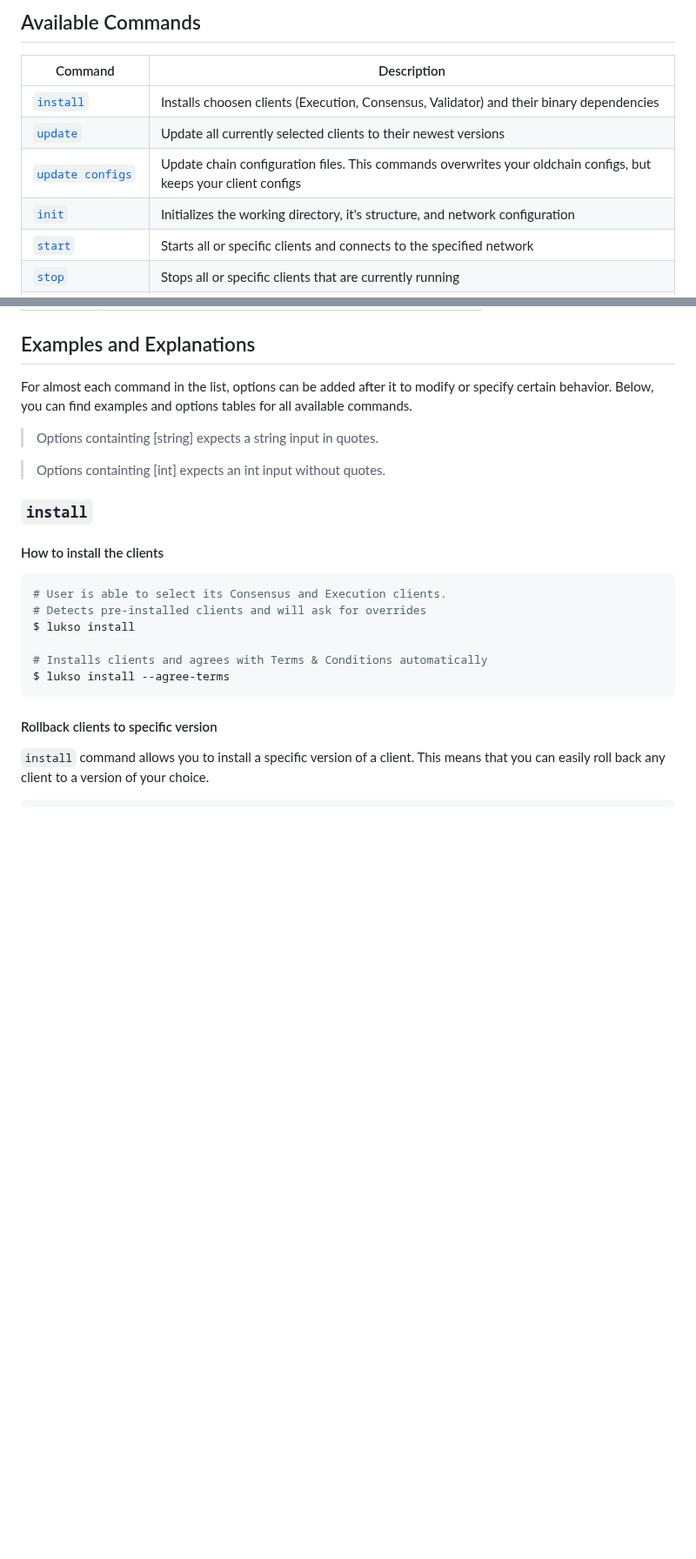
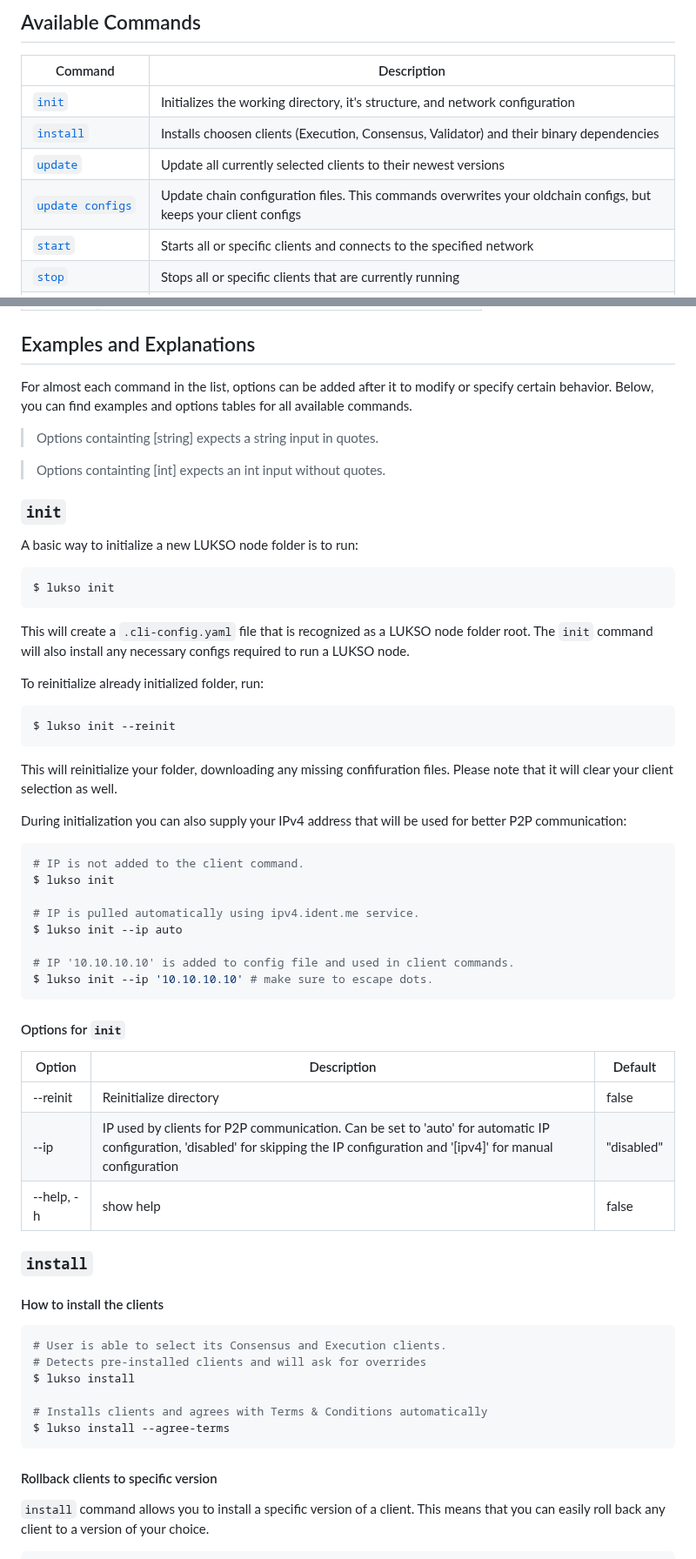
Before and after one commit to lukso-network/tools-lukso-cli, a Markdown page: README.md, 2 parts joined by grey strips. Shown at 87% size. Drawn GitHub-style; blank space fills up the shorter version.

````diff
--- a/README.md
+++ b/README.md
@@ -135,10 +135,10 @@ lukso-node
 
 | Command                                     | Description                                                                                                     |
 | ------------------------------------------- | --------------------------------------------------------------------------------------------------------------- |
+| [`init`](#initialise-the-working-directory) | Initializes the working directory, it's structure, and network configuration                                    |
 | [`install` ](#install)                      | Installs choosen clients (Execution, Consensus, Validator) and their binary dependencies                        |
 | [`update` ](#update)                        | Update all currently selected clients to their newest versions                                                  |
 | [`update configs` ](#update-configs)        | Update chain configuration files. This commands overwrites your oldchain configs, but keeps your client configs |
-| [`init`](#initialise-the-working-directory) | Initializes the working directory, it's structure, and network configuration                                    |
 | [`start`](#start)                           | Starts all or specific clients and connects to the specified network                                            |
 | [`stop`](#stop)                             | Stops all or specific clients that are currently running                                                        |
 | [`logs`](#logs)                             | Listens to and logs all events from a specific client in the current terminal window                            |
@@ -166,6 +166,47 @@ Below, you can find examples and options tables for all available commands.
 > Options containting [string] expects a string input in quotes.
 
 > Options containting [int] expects an int input without quotes.
+
+### `init`
+
+A basic way to initialize a new LUKSO node folder is to run:
+
+```sh
+$ lukso init
+```
+
+This will create a `.cli-config.yaml` file that is recognized as a LUKSO node folder root.
+The `init` command will also install any necessary configs required to run a LUKSO node.
+
+To reinitialize already initialized folder, run:
+
+```sh
+$ lukso init --reinit
+```
+
+This will reinitialize your folder, downloading any missing confifuration files.
+Please note that it will clear your client selection as well.
+
+During initialization you can also supply your IPv4 address that will be used for better P2P communication:
+
+```sh
+# IP is not added to the client command.
+$ lukso init
+
+# IP is pulled automatically using ipv4.ident.me service.
+$ lukso init --ip auto
+
+# IP '10.10.10.10' is added to config file and used in client commands.
+$ lukso init --ip '10.10.10.10' # make sure to escape dots.
+```
+
+#### Options for `init`
+
+| Option     | Description                                                                                                                                                                       | Default    |
+| ---------- | --------------------------------------------------------------------------------------------------------------------------------------------------------------------------------- | ---------- |
+| --reinit   | Reinitialize directory                                                                                                                                                            | false      |
+| --ip       | IP used by clients for P2P communication. Can be set to 'auto' for automatic IP configuration, 'disabled' for skipping the IP configuration and '[ipv4]' for manual configuration | "disabled" |
+| --help, -h | show help                                                                                                                                                                         | false      |
 
 ### `install`
 
````
